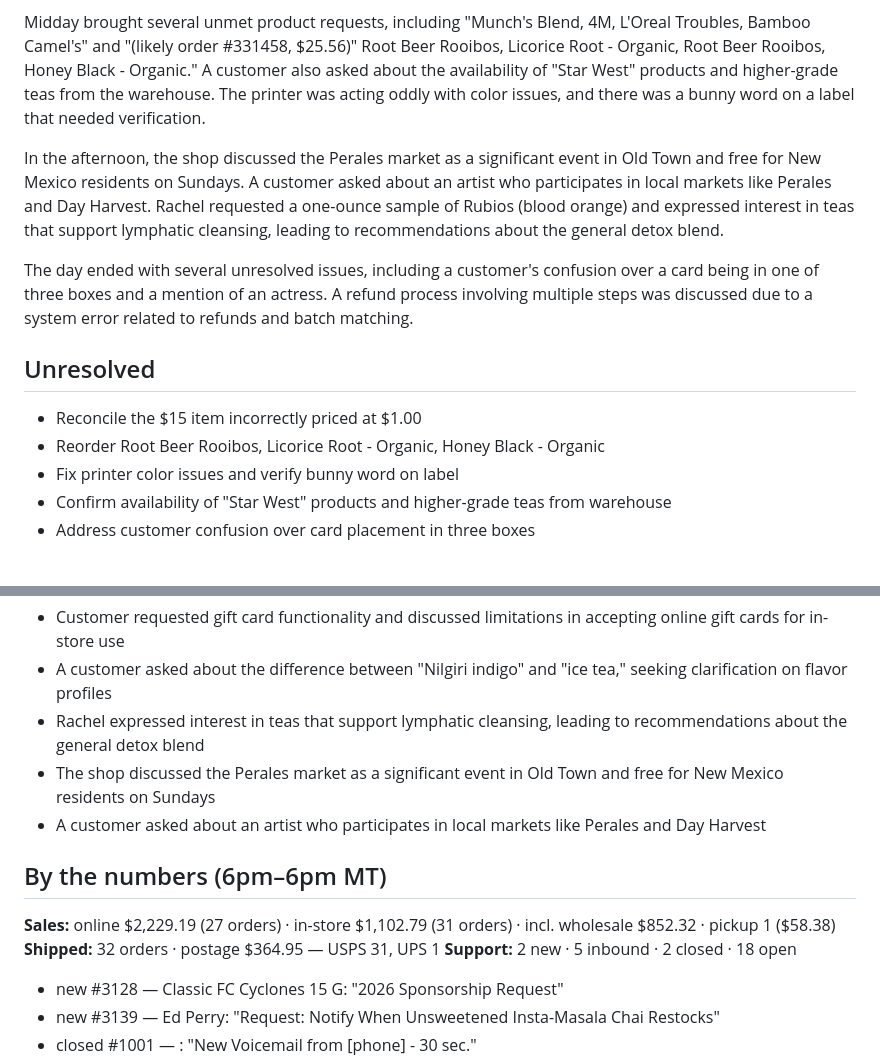
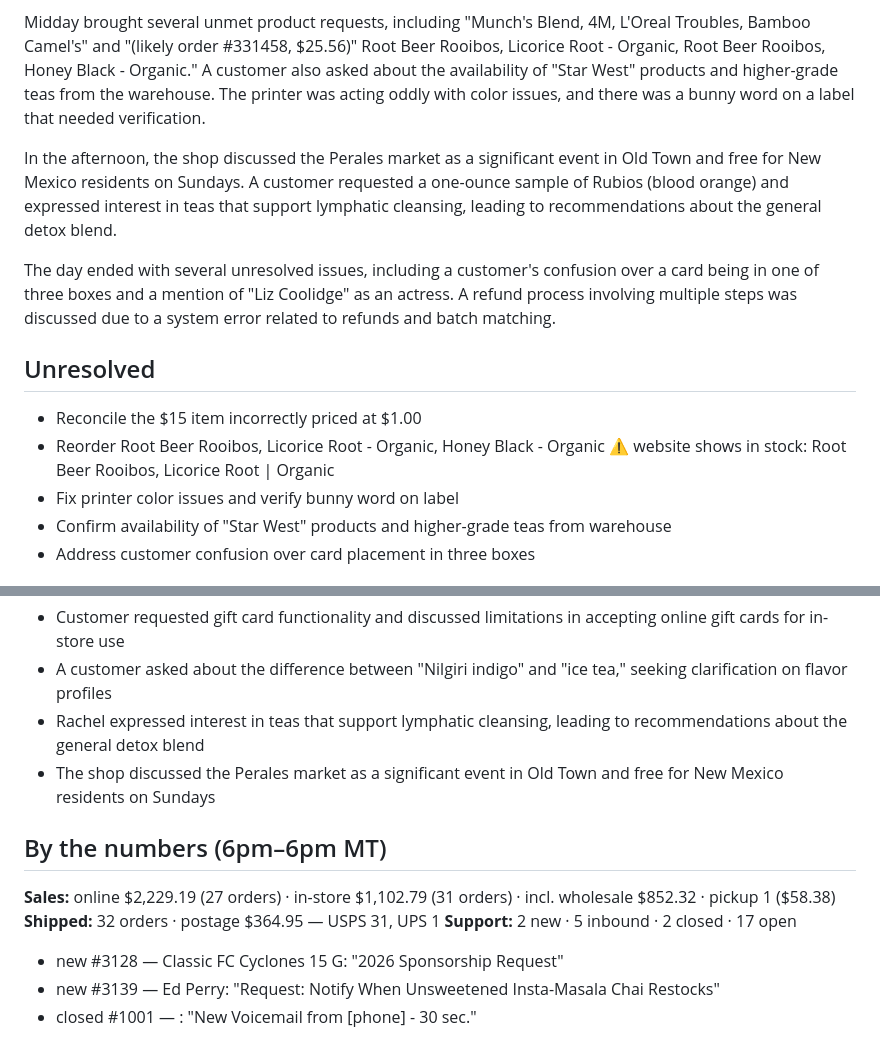
Before and after one commit to JoldiTech/Home-Assistant, a Markdown page: captains_log/2026-07-21.md, 2 parts joined by grey strips. Rendered like a GitHub page.

Commit message:
Captain's log 2026-07-21

```diff
--- a/captains_log/2026-07-21.md
+++ b/captains_log/2026-07-21.md
@@ -4,13 +4,13 @@ The day started with a steady flow of walk-ins and online orders, though the POS
 
 Midday brought several unmet product requests, including "Munch's Blend, 4M, L'Oreal Troubles, Bamboo Camel's" and "(likely order #331458, $25.56)" Root Beer Rooibos, Licorice Root - Organic, Root Beer Rooibos, Honey Black - Organic." A customer also asked about the availability of "Star West" products and higher-grade teas from the warehouse. The printer was acting oddly with color issues, and there was a bunny word on a label that needed verification.
 
-In the afternoon, the shop discussed the Perales market as a significant event in Old Town and free for New Mexico residents on Sundays. A customer asked about an artist who participates in local markets like Perales and Day Harvest. Rachel requested a one-ounce sample of Rubios (blood orange) and expressed interest in teas that support lymphatic cleansing, leading to recommendations about the general detox blend.
+In the afternoon, the shop discussed the Perales market as a significant event in Old Town and free for New Mexico residents on Sundays. A customer requested a one-ounce sample of Rubios (blood orange) and expressed interest in teas that support lymphatic cleansing, leading to recommendations about the general detox blend.
 
-The day ended with several unresolved issues, including a customer's confusion over a card being in one of three boxes and a mention of an actress. A refund process involving multiple steps was discussed due to a system error related to refunds and batch matching.
+The day ended with several unresolved issues, including a customer's confusion over a card being in one of three boxes and a mention of "Liz Coolidge" as an actress. A refund process involving multiple steps was discussed due to a system error related to refunds and batch matching.
 
 ## Unresolved
 - Reconcile the $15 item incorrectly priced at $1.00
-- Reorder Root Beer Rooibos, Licorice Root - Organic, Honey Black - Organic
+- Reorder Root Beer Rooibos, Licorice Root - Organic, Honey Black - Organic ⚠ website shows in stock: Root Beer Rooibos, Licorice Root | Organic
 - Fix printer color issues and verify bunny word on label
 - Confirm availability of "Star West" products and higher-grade teas from warehouse
 - Address customer confusion over card placement in three boxes
@@ -20,12 +20,11 @@ The day ended with several unresolved issues, including a customer's confusion o
 - A customer asked about the difference between "Nilgiri indigo" and "ice tea," seeking clarification on flavor profiles
 - Rachel expressed interest in teas that support lymphatic cleansing, leading to recommendations about the general detox blend
 - The shop discussed the Perales market as a significant event in Old Town and free for New Mexico residents on Sundays
-- A customer asked about an artist who participates in local markets like Perales and Day Harvest
 
 ## By the numbers (6pm–6pm MT)
 **Sales:** online $2,229.19 (27 orders) · in-store $1,102.79 (31 orders) · incl. wholesale $852.32 · pickup 1 ($58.38)
 **Shipped:** 32 orders · postage $364.95 — USPS 31, UPS 1
-**Support:** 2 new · 5 inbound · 2 closed · 18 open
+**Support:** 2 new · 5 inbound · 2 closed · 17 open
 - new #3128 — Classic FC Cyclones 15 G: "2026 Sponsorship Request"
 - new #3139 — Ed Perry: "Request: Notify When Unsweetened Insta-Masala Chai Restocks"
 - closed #1001 — : "New Voicemail from [phone] - 30 sec."
```
